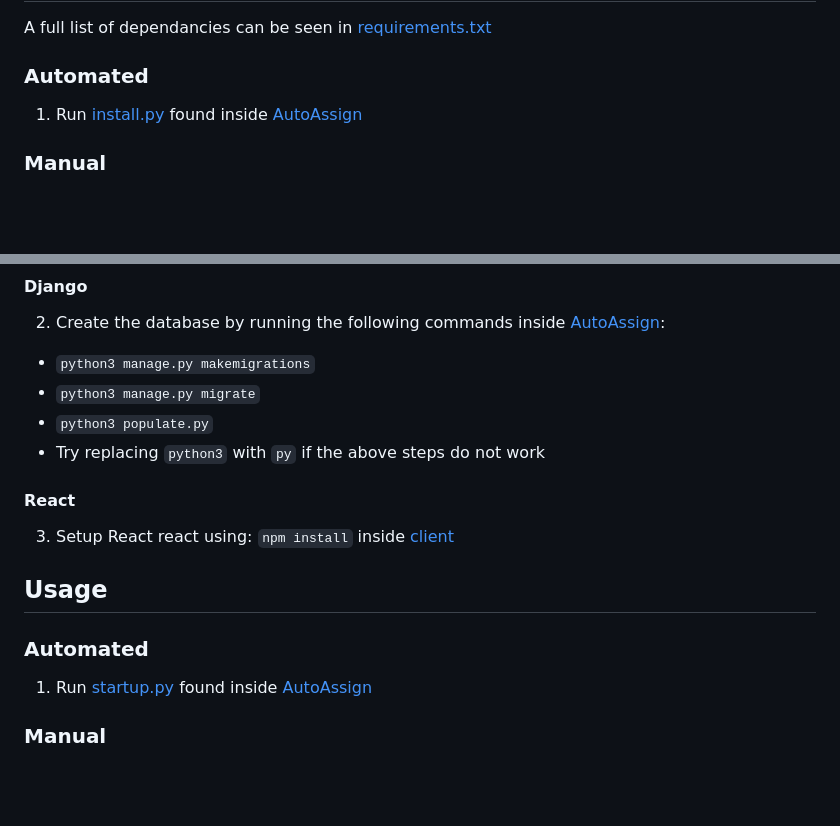
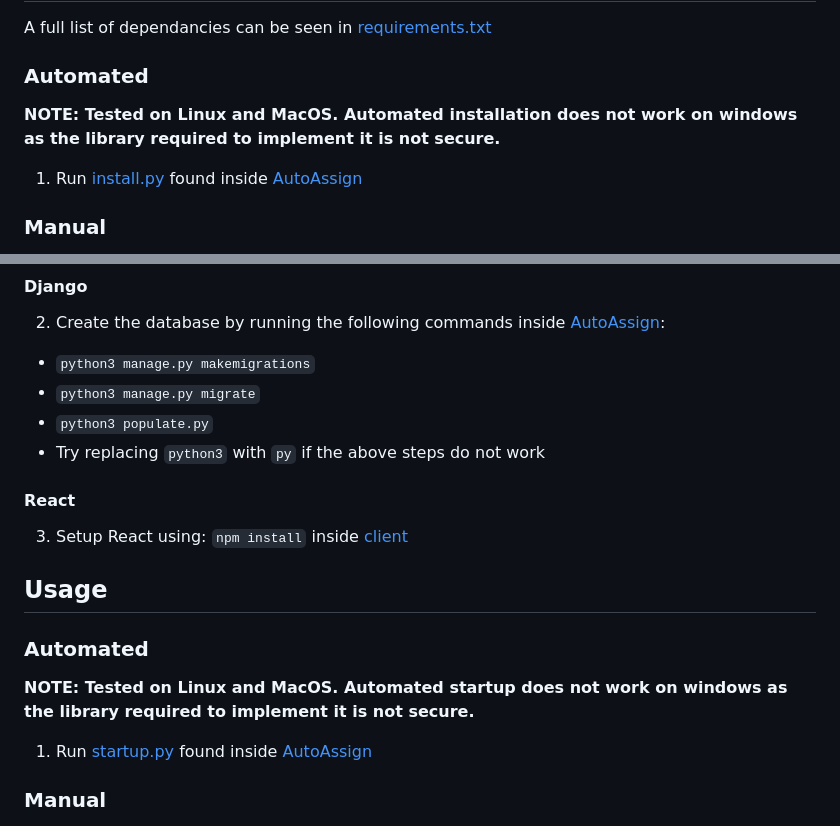
Before and after one commit to UofG-AutoAssign/AutoAssign, a Markdown page: README.md, 2 parts joined by grey strips. Drawn GitHub-style; blank space fills up the shorter version.

````diff
--- a/README.md
+++ b/README.md
@@ -117,6 +90,7 @@ If you have run out of energy or time for your project, put a note at the top of
 A full list of dependancies can be seen in [requirements.txt](AutoAssign/requirements.txt)
 
 ### Automated
+<b>NOTE: Tested on Linux and MacOS. Automated installation does not work on windows as the library required to implement it is not secure. </b>
 1) Run [install.py](AutoAssign/install.py) found inside [AutoAssign](AutoAssign/)
 
 ### Manual
@@ -130,10 +104,12 @@ A full list of dependancies can be seen in [requirements.txt](AutoAssign/require
 - Try replacing ```python3``` with ```py``` if the above steps do not work
 
 #### React
-3) Setup React react using: ```npm install``` inside [client](client/)
+3) Setup React using: ```npm install``` inside [client](client/)
 
 ## Usage
+
 ### Automated
+<b>NOTE: Tested on Linux and MacOS. Automated startup does not work on windows as the library required to implement it is not secure. </b>
 1) Run [startup.py](AutoAssign/startup.py) found inside [AutoAssign](AutoAssign/)
 
 ### Manual
````
Also changed, not shown: other parts of README.md (+8 -28 lines).
